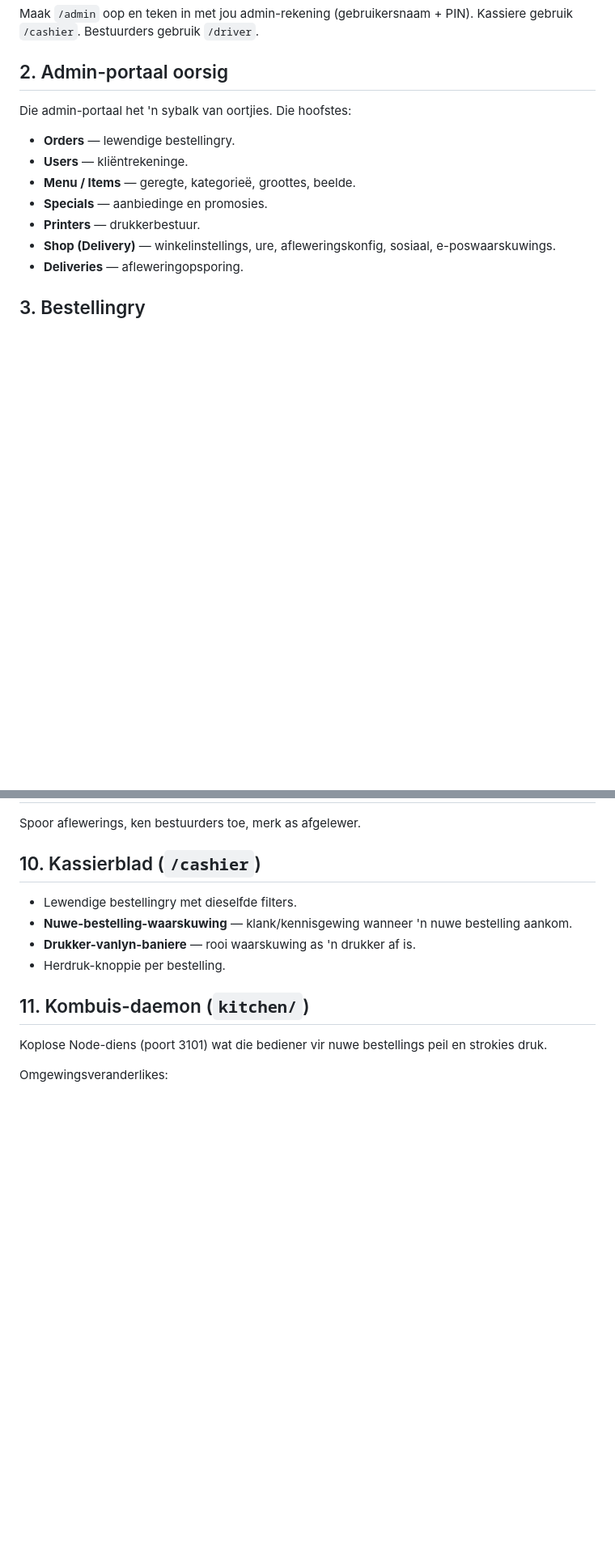
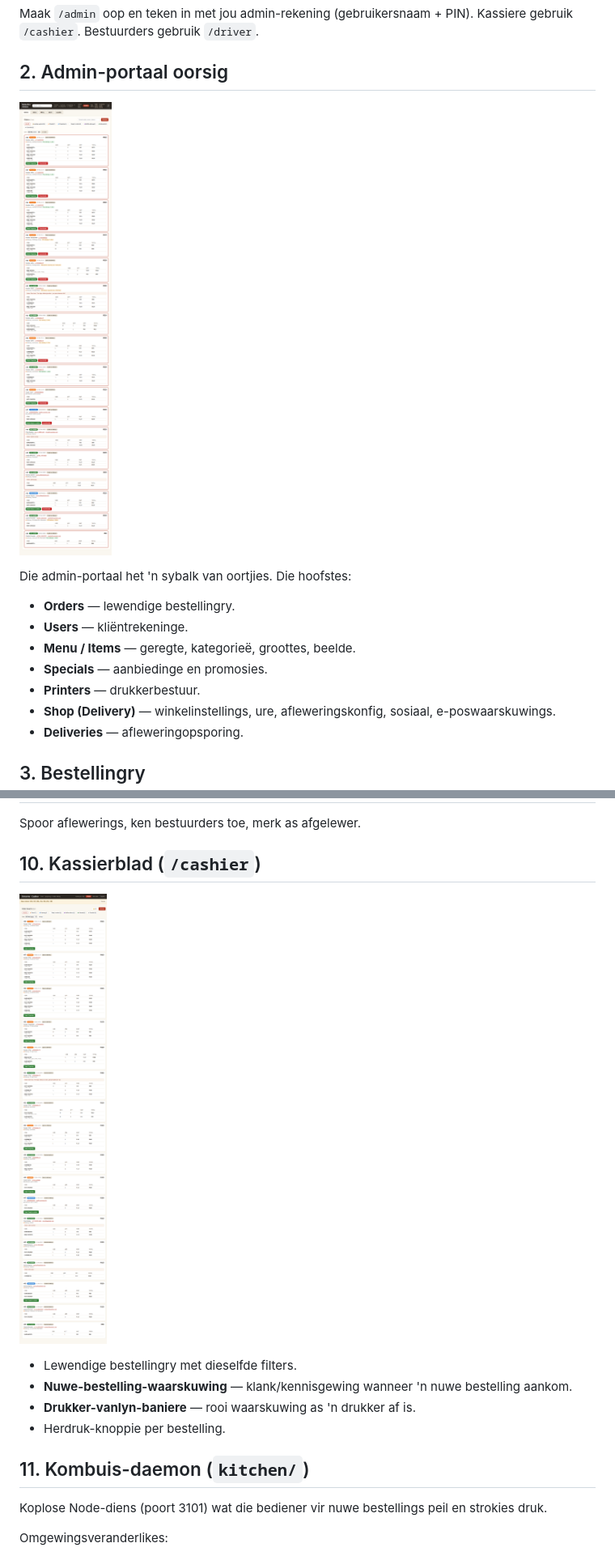
Before and after one commit to BlackenedMist/Beluchis_pizza, a Markdown page: docs/STAFF_GUIDE_AF.md, 2 parts joined by grey strips. Shown: that part at 81% size. Rendered like a GitHub page; pictures changed too: docs/screenshots/admin.png (added), docs/screenshots/cashier.png (added); blank space fills up the shorter version.

Commit message:
docs: add admin/cashier screenshots; add URLs-by-role reference (guides + admin quick links)

```diff
--- a/docs/STAFF_GUIDE_AF.md
+++ b/docs/STAFF_GUIDE_AF.md
@@ -7,6 +7,8 @@ Hierdie gids is vir administrateurs, kassiere, kombuispersoneel en bestuurders.
 Maak `/admin` oop en teken in met jou admin-rekening (gebruikersnaam + PIN). Kassiere gebruik `/cashier`. Bestuurders gebruik `/driver`.
 
 ## 2. Admin-portaal oorsig
+
+![Admin portaal](screenshots/admin.png)
 
 Die admin-portaal het 'n sybalk van oortjies. Die hoofstes:
 
@@ -146,6 +148,8 @@ Spoor aflewerings, ken bestuurders toe, merk as afgelewer.
 
 ## 10. Kassierblad (`/cashier`)
 
+![Kassier](screenshots/cashier.png)
+
 - Lewendige bestellingry met dieselfde filters.
 - **Nuwe-bestelling-waarskuwing** — klank/kennisgewing wanneer 'n nuwe bestelling aankom.
 - **Drukker-vanlyn-baniere** — rooi waarskuwing as 'n drukker af is.
```
Also changed, not shown: other parts of docs/STAFF_GUIDE_AF.md (+16 -0 lines), docs/STAFF_GUIDE.md (+20 -0 lines), public/screenshots/admin.png (added), public/screenshots/cashier.png (added), 2 other files.
